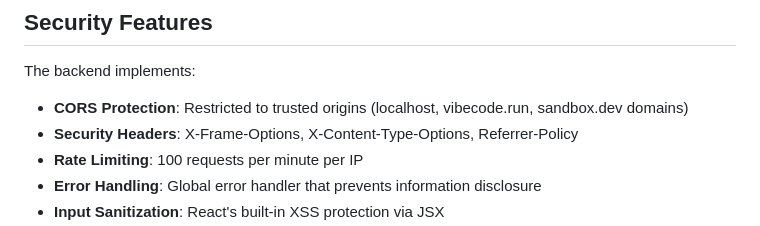
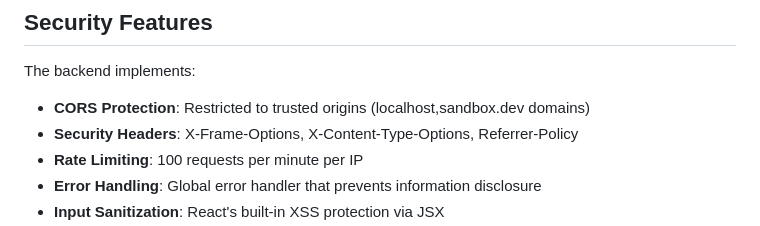
Before and after one commit to poweredbynoki/brain-buddy-xp, a Markdown page: README.md, the part around the change. Drawn GitHub-style.

Commit message:
Update CORS protection details in README
Removed 'vibecode.run' from CORS protection list in README.

```diff
--- a/README.md
+++ b/README.md
@@ -122,7 +122,7 @@ Both the frontend and backend are auto-running via Vibecode services. No manual
 ## Security Features
 
 The backend implements:
-- **CORS Protection**: Restricted to trusted origins (localhost, vibecode.run, sandbox.dev domains)
+- **CORS Protection**: Restricted to trusted origins (localhost,sandbox.dev domains)
 - **Security Headers**: X-Frame-Options, X-Content-Type-Options, Referrer-Policy
 - **Rate Limiting**: 100 requests per minute per IP
 - **Error Handling**: Global error handler that prevents information disclosure
```
